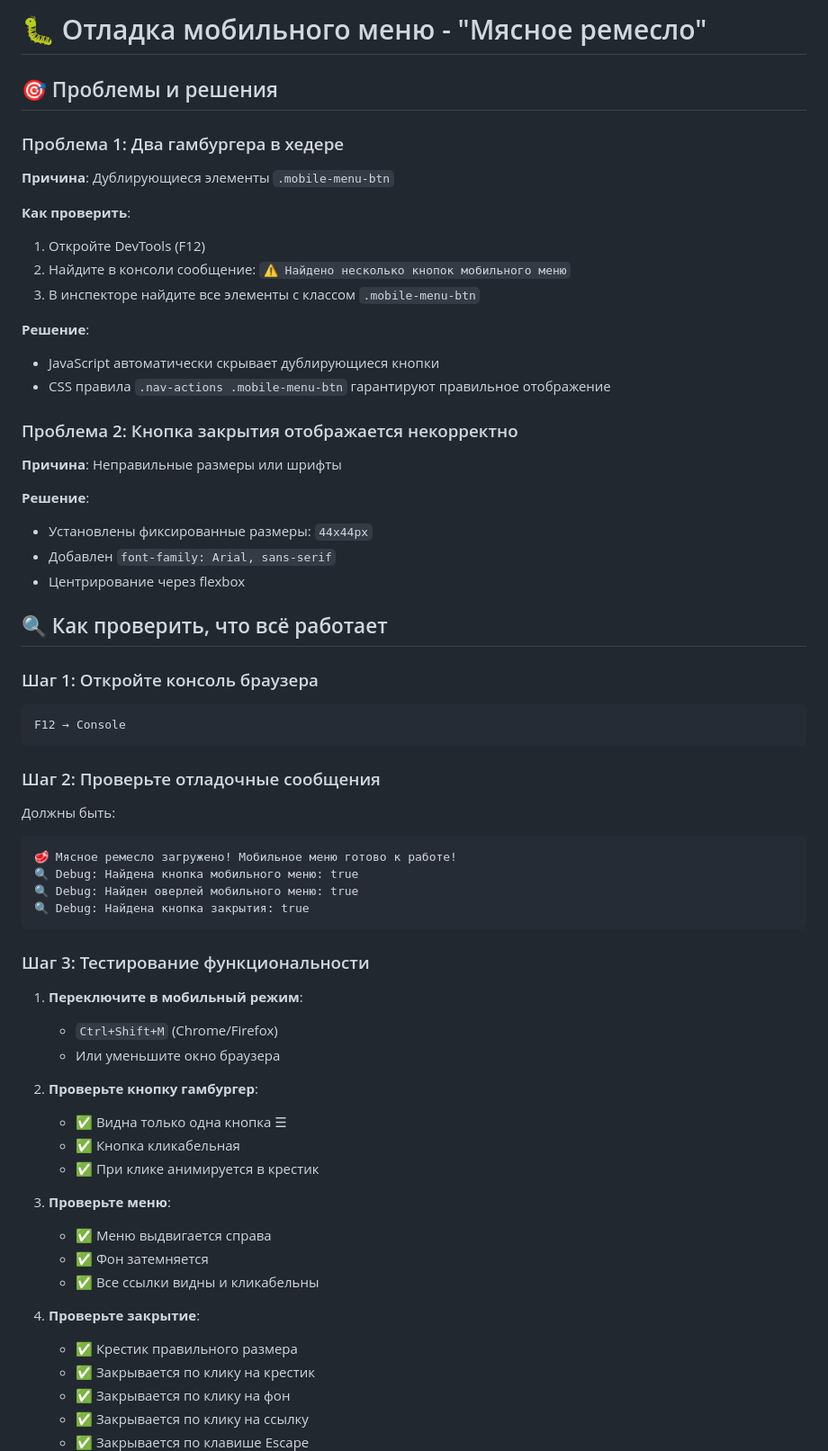
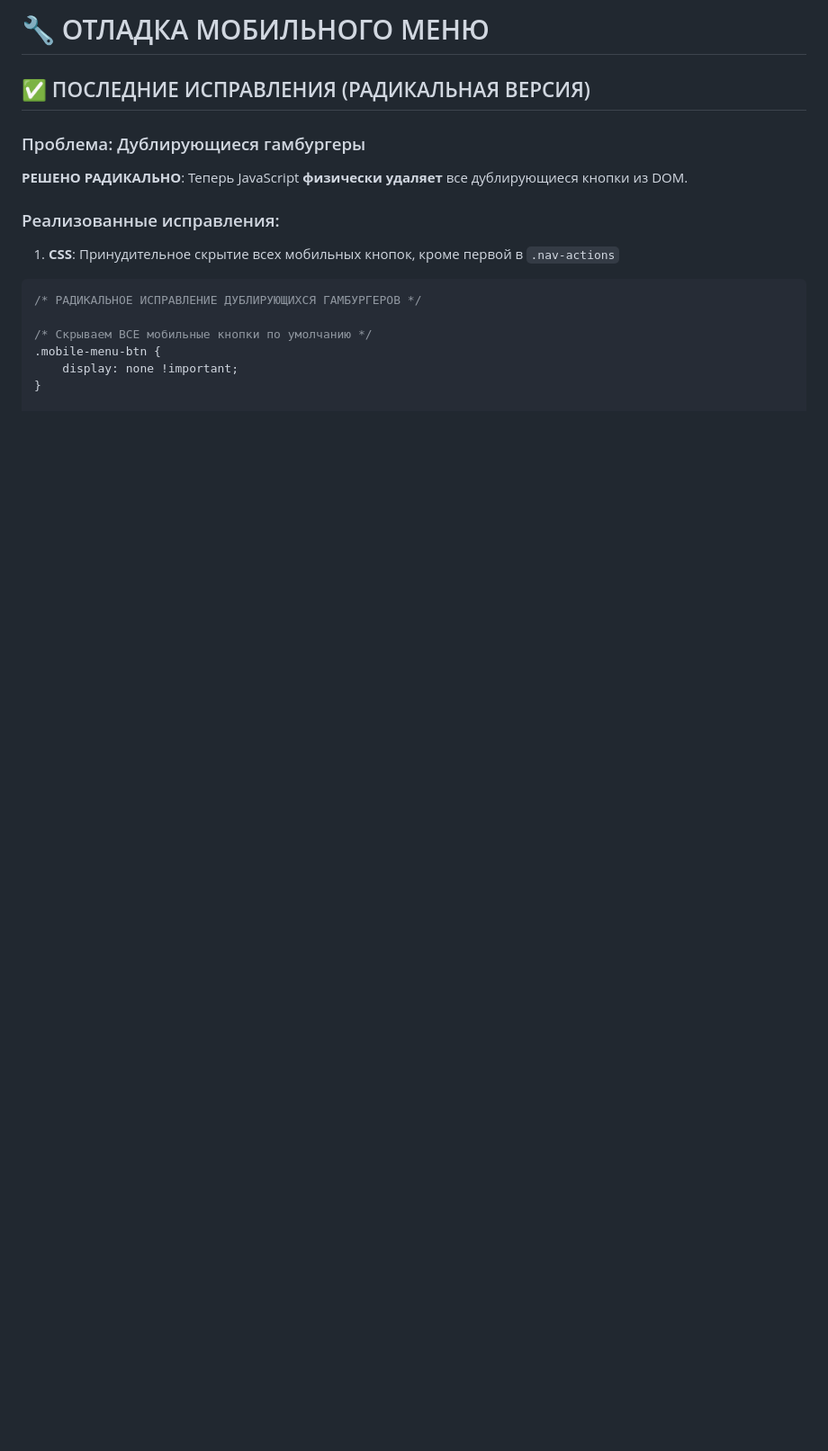
Before and after one commit to nofearmatt/meatcraft, a Markdown page: MOBILE_DEBUG.md, the part around the change printed below. Shown: that part at 90% size. Rendered like a GitHub page; blank space fills up the shorter version.

Commit message:
Обновлена документация отладки: радикальные исправления дублирующихся гамбургеров

````diff
--- a/MOBILE_DEBUG.md
+++ b/MOBILE_DEBUG.md
@@ -1,65 +1,18 @@
-# 🐛 Отладка мобильного меню - "Мясное ремесло"
+# 🔧 ОТЛАДКА МОБИЛЬНОГО МЕНЮ
 
-## 🎯 Проблемы и решения
+## ✅ ПОСЛЕДНИЕ ИСПРАВЛЕНИЯ (РАДИКАЛЬНАЯ ВЕРСИЯ)
 
-### Проблема 1: Два гамбургера в хедере
+### Проблема: Дублирующиеся гамбургеры
+**РЕШЕНО РАДИКАЛЬНО**: Теперь JavaScript **физически удаляет** все дублирующиеся кнопки из DOM.
 
-**Причина**: Дублирующиеся элементы `.mobile-menu-btn`
+### Реализованные исправления:
 
-**Как проверить**:
-1. Откройте DevTools (F12)
-2. Найдите в консоли сообщение: `⚠️ Найдено несколько кнопок мобильного меню`
-3. В инспекторе найдите все элементы с классом `.mobile-menu-btn`
+1. **CSS**: Принудительное скрытие всех мобильных кнопок, кроме первой в `.nav-actions`
+```css
+/* РАДИКАЛЬНОЕ ИСПРАВЛЕНИЕ ДУБЛИРУЮЩИХСЯ ГАМБУРГЕРОВ */
 
-**Решение**:
-- JavaScript автоматически скрывает дублирующиеся кнопки
-- CSS правила `.nav-actions .mobile-menu-btn` гарантируют правильное отображение
+/* Скрываем ВСЕ мобильные кнопки по умолчанию */
+.mobile-menu-btn {
+    display: none !important;
+}
 
-### Проблема 2: Кнопка закрытия отображается некорректно
-
-**Причина**: Неправильные размеры или шрифты
-
-**Решение**:
-- Установлены фиксированные размеры: `44x44px`
-- Добавлен `font-family: Arial, sans-serif`
-- Центрирование через flexbox
-
-## 🔍 Как проверить, что всё работает
-
-### Шаг 1: Откройте консоль браузера
-```
-F12 → Console
-```
-
-### Шаг 2: Проверьте отладочные сообщения
-Должны быть:
-```
-🥩 Мясное ремесло загружено! Мобильное меню готово к работе!
-🔍 Debug: Найдена кнопка мобильного меню: true
-🔍 Debug: Найден оверлей мобильного меню: true
-🔍 Debug: Найдена кнопка закрытия: true
-```
-
-### Шаг 3: Тестирование функциональности
-
-1. **Переключите в мобильный режим**:
-   - `Ctrl+Shift+M` (Chrome/Firefox)
-   - Или уменьшите окно браузера
-
-2. **Проверьте кнопку гамбургер**:
-   - ✅ Видна только одна кнопка ☰
-   - ✅ Кнопка кликабельная
-   - ✅ При клике анимируется в крестик
-
-3. **Проверьте меню**:
-   - ✅ Меню выдвигается справа
-   - ✅ Фон затемняется
-   - ✅ Все ссылки видны и кликабельны
-
-4. **Проверьте закрытие**:
-   - ✅ Крестик правильного размера
-   - ✅ Закрывается по клику на крестик
-   - ✅ Закрывается по клику на фон
-   - ✅ Закрывается по клику на ссылку
-   - ✅ Закрывается по клавише Escape
-
````
Also changed, not shown: other parts of MOBILE_DEBUG.md (+54 -48 lines).
